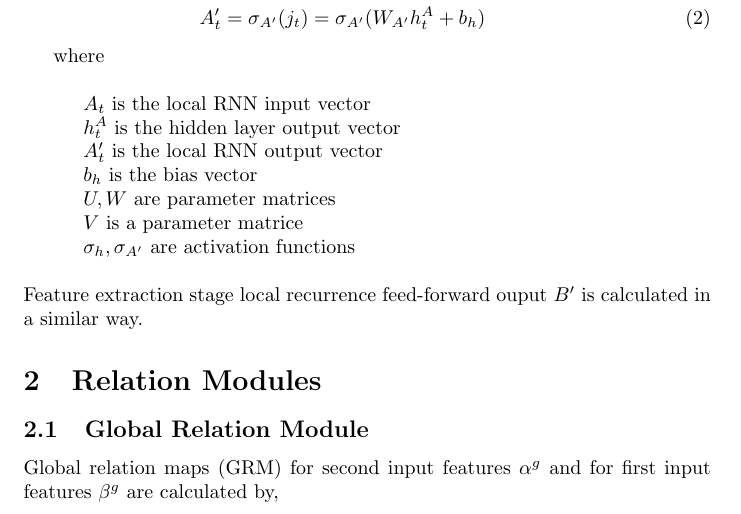
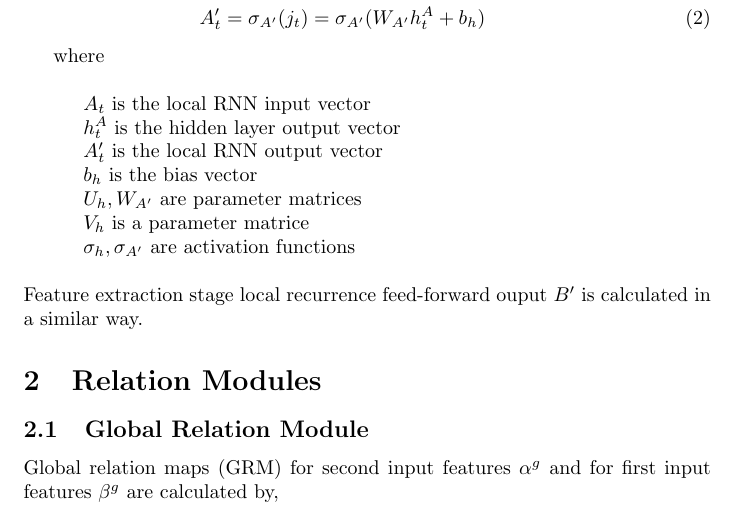
Before and after one commit to cnzakimuena/DRRT, a LaTeX document (document/DRRT.tex): part of page 1 of 4, cut so that both start at the same text. Compiled offline with pdfLaTeX.

Commit message:
text mods

```diff
--- a/document/DRRT.tex
+++ b/document/DRRT.tex
@@ -30,8 +30,8 @@ where \\
 \indent\indent $h_{t}^{A}$ is the hidden layer output vector \\
 \indent\indent $A'_{t}$ is the local RNN output vector \\
 \indent\indent $b_{h}$ is the bias vector \\
-\indent\indent $U, W$ are parameter matrices \\
-\indent\indent $V$ is a parameter matrice \\
+\indent\indent $U_{h}, W_{A'}$ are parameter matrices \\
+\indent\indent $V_{h}$ is a parameter matrice \\
 \indent\indent $\sigma_{h}, \sigma_{A'}$ are activation functions \\
 
 \noindent Feature extraction stage local recurrence feed-forward ouput $B'$ is calculated in a similar way.
```
Also changed, not shown: document/DRRT.pdf, 2 other files.
